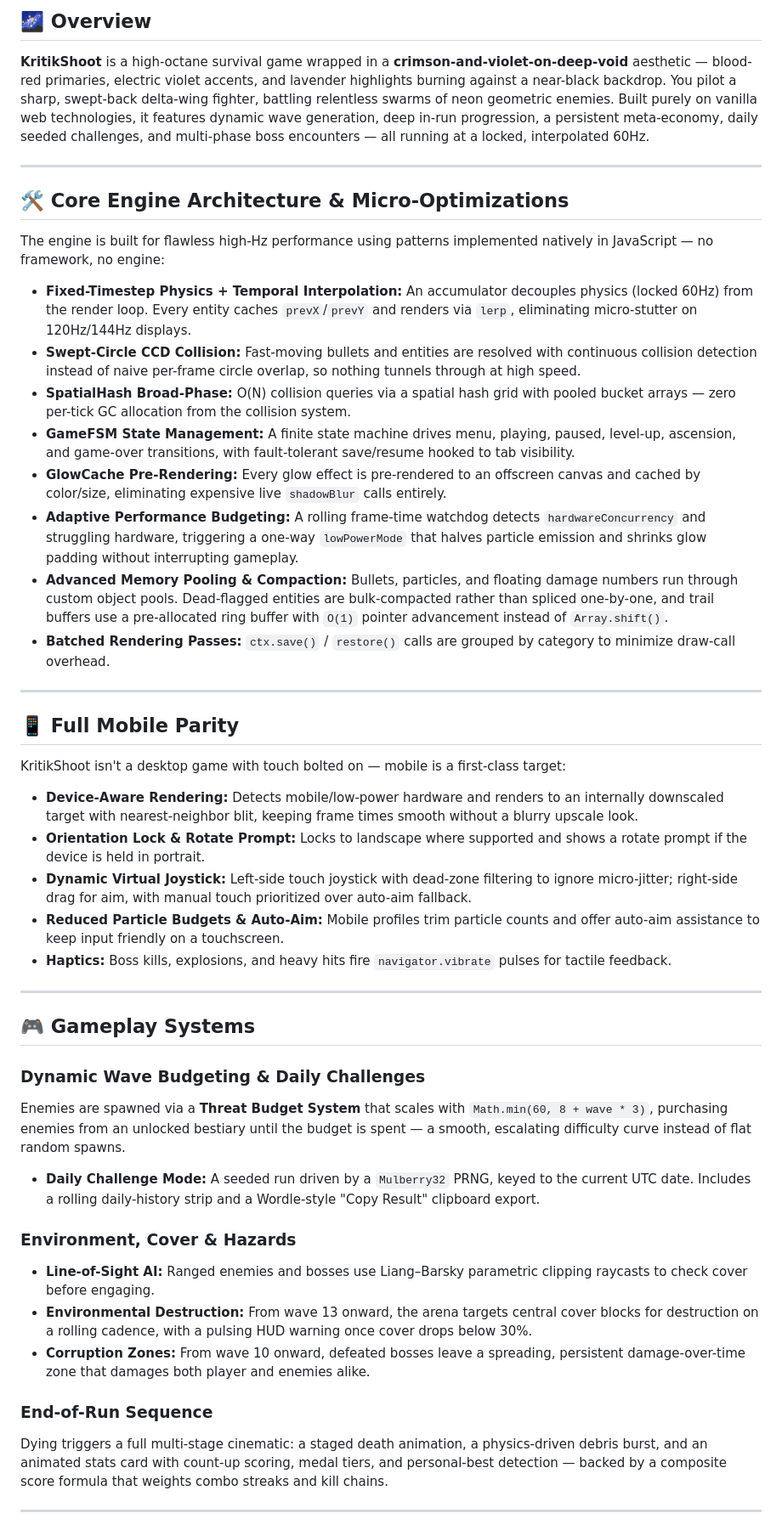
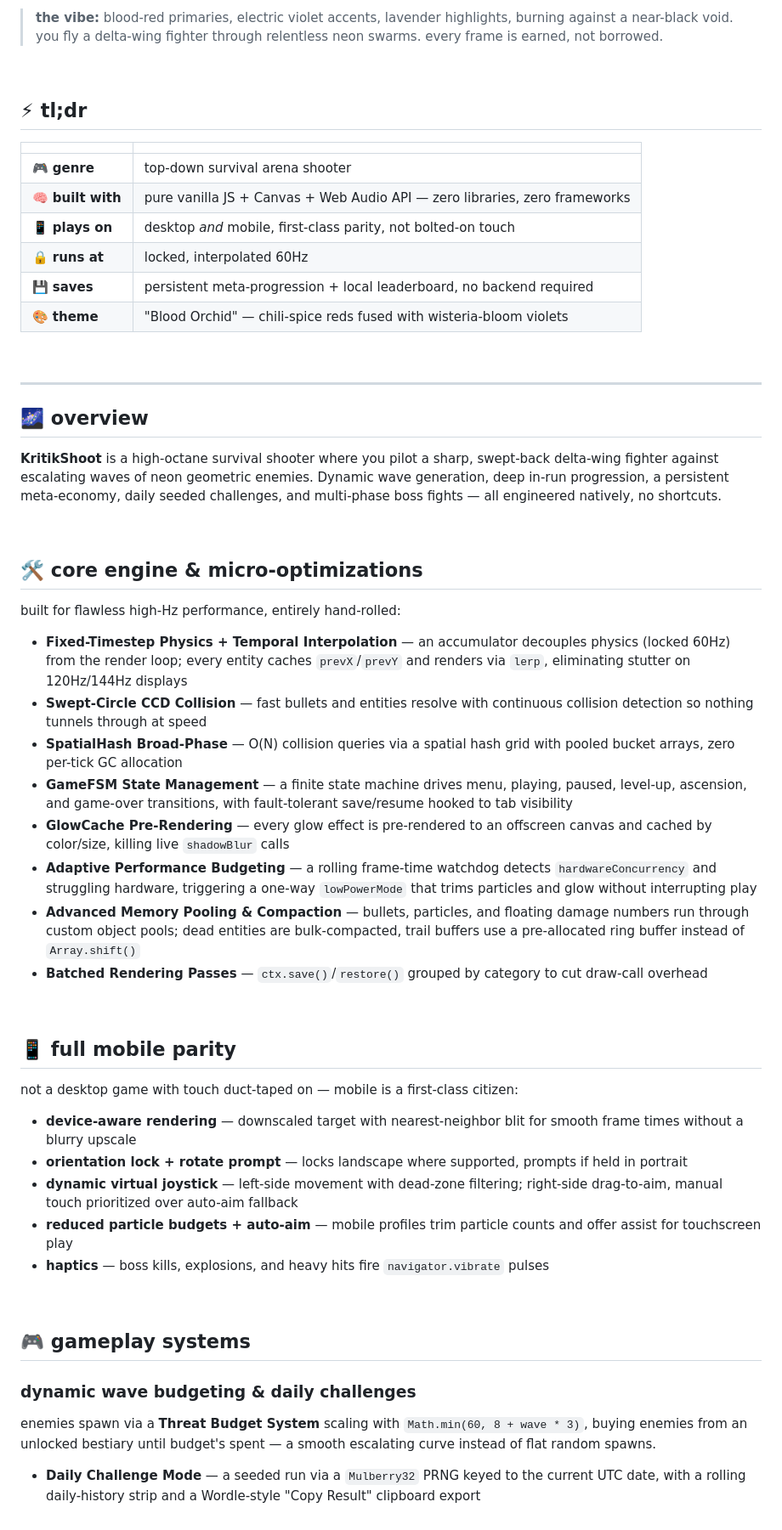
Before and after one commit to LeagueStar/KritikShoot, a Markdown page: README.md, the part around one of its changes. Shown at 85% size. Rendered like a GitHub page.

```diff
--- a/README.md
+++ b/README.md
@@ -17,51 +19,60 @@
 
-## 🌌 Overview
+> **the vibe:** blood-red primaries, electric violet accents, lavender highlights, burning against a near-black void. you fly a delta-wing fighter through relentless neon swarms. every frame is earned, not borrowed.
 
-**KritikShoot** is a high-octane survival game wrapped in a **crimson-and-violet-on-deep-void** aesthetic — blood-red primaries, electric violet accents, and lavender highlights burning against a near-black backdrop. You pilot a sharp, swept-back delta-wing fighter, battling relentless swarms of neon geometric enemies. Built purely on vanilla web technologies, it features dynamic wave generation, deep in-run progression, a persistent meta-economy, daily seeded challenges, and multi-phase boss encounters — all running at a locked, interpolated 60Hz.
+<br/>
+
+## ⚡ tl;dr
+
+| | |
+|---|---|
+| 🎮 **genre** | top-down survival arena shooter |
+| 🧠 **built with** | pure vanilla JS + Canvas + Web Audio API — zero libraries, zero frameworks |
+| 📱 **plays on** | desktop *and* mobile, first-class parity, not bolted-on touch |
+| 🔒 **runs at** | locked, interpolated 60Hz |
+| 💾 **saves** | persistent meta-progression + local leaderboard, no backend required |
+| 🎨 **theme** | "Blood Orchid" — chili-spice reds fused with wisteria-bloom violets |
+
+<br/>
 
 ---
 
-## 🛠️ Core Engine Architecture & Micro-Optimizations
+## 🌌 overview
 
-The engine is built for flawless high-Hz performance using patterns implemented natively in JavaScript — no framework, no engine:
+**KritikShoot** is a high-octane survival shooter where you pilot a sharp, swept-back delta-wing fighter against escalating waves of neon geometric enemies. Dynamic wave generation, deep in-run progression, a persistent meta-economy, daily seeded challenges, and multi-phase boss fights — all engineered natively, no shortcuts.
 
-* **Fixed-Timestep Physics + Temporal Interpolation:** An accumulator decouples physics (locked 60Hz) from the render loop. Every entity caches `prevX`/`prevY` and renders via `lerp`, eliminating micro-stutter on 120Hz/144Hz displays.
-* **Swept-Circle CCD Collision:** Fast-moving bullets and entities are resolved with continuous collision detection instead of naive per-frame circle overlap, so nothing tunnels through at high speed.
-* **SpatialHash Broad-Phase:** O(N) collision queries via a spatial hash grid with pooled bucket arrays — zero per-tick GC allocation from the collision system.
-* **GameFSM State Management:** A finite state machine drives menu, playing, paused, level-up, ascension, and game-over transitions, with fault-tolerant save/resume hooked to tab visibility.
-* **GlowCache Pre-Rendering:** Every glow effect is pre-rendered to an offscreen canvas and cached by color/size, eliminating expensive live `shadowBlur` calls entirely.
-* **Adaptive Performance Budgeting:** A rolling frame-time watchdog detects `hardwareConcurrency` and struggling hardware, triggering a one-way `lowPowerMode` that halves particle emission and shrinks glow padding without interrupting gameplay.
-* **Advanced Memory Pooling & Compaction:** Bullets, particles, and floating damage numbers run through custom object pools. Dead-flagged entities are bulk-compacted rather than spliced one-by-one, and trail buffers use a pre-allocated ring buffer with `O(1)` pointer advancement instead of `Array.shift()`.
-* **Batched Rendering Passes:** `ctx.save()` / `restore()` calls are grouped by category to minimize draw-call overhead.
+<br/>
 
----
+## 🛠️ core engine & micro-optimizations
 
-## 📱 Full Mobile Parity
+built for flawless high-Hz performance, entirely hand-rolled:
 
-KritikShoot isn't a desktop game with touch bolted on — mobile is a first-class target:
+- **Fixed-Timestep Physics + Temporal Interpolation** — an accumulator decouples physics (locked 60Hz) from the render loop; every entity caches `prevX`/`prevY` and renders via `lerp`, eliminating stutter on 120Hz/144Hz displays
+- **Swept-Circle CCD Collision** — fast bullets and entities resolve with continuous collision detection so nothing tunnels through at speed
+- **SpatialHash Broad-Phase** — O(N) collision queries via a spatial hash grid with pooled bucket arrays, zero per-tick GC allocation
+- **GameFSM State Management** — a finite state machine drives menu, playing, paused, level-up, ascension, and game-over transitions, with fault-tolerant save/resume hooked to tab visibility
+- **GlowCache Pre-Rendering** — every glow effect is pre-rendered to an offscreen canvas and cached by color/size, killing live `shadowBlur` calls
+- **Adaptive Performance Budgeting** — a rolling frame-time watchdog detects `hardwareConcurrency` and struggling hardware, triggering a one-way `lowPowerMode` that trims particles and glow without interrupting play
+- **Advanced Memory Pooling & Compaction** — bullets, particles, and floating damage numbers run through custom object pools; dead entities are bulk-compacted, trail buffers use a pre-allocated ring buffer instead of `Array.shift()`
+- **Batched Rendering Passes** — `ctx.save()`/`restore()` grouped by category to cut draw-call overhead
 
-* **Device-Aware Rendering:** Detects mobile/low-power hardware and renders to an internally downscaled target with nearest-neighbor blit, keeping frame times smooth without a blurry upscale look.
-* **Orientation Lock & Rotate Prompt:** Locks to landscape where supported and shows a rotate prompt if the device is held in portrait.
-* **Dynamic Virtual Joystick:** Left-side touch joystick with dead-zone filtering to ignore micro-jitter; right-side drag for aim, with manual touch prioritized over auto-aim fallback.
-* **Reduced Particle Budgets & Auto-Aim:** Mobile profiles trim particle counts and offer auto-aim assistance to keep input friendly on a touchscreen.
-* **Haptics:** Boss kills, explosions, and heavy hits fire `navigator.vibrate` pulses for tactile feedback.
+<br/>
 
----
+## 📱 full mobile parity
 
-## 🎮 Gameplay Systems
+not a desktop game with touch duct-taped on — mobile is a first-class citizen:
 
-### Dynamic Wave Budgeting & Daily Challenges
-Enemies are spawned via a **Threat Budget System** that scales with `Math.min(60, 8 + wave * 3)`, purchasing enemies from an unlocked bestiary until the budget is spent — a smooth, escalating difficulty curve instead of flat random spawns.
+- **device-aware rendering** — downscaled target with nearest-neighbor blit for smooth frame times without a blurry upscale
+- **orientation lock + rotate prompt** — locks landscape where supported, prompts if held in portrait
+- **dynamic virtual joystick** — left-side movement with dead-zone filtering; right-side drag-to-aim, manual touch prioritized over auto-aim fallback
+- **reduced particle budgets + auto-aim** — mobile profiles trim particle counts and offer assist for touchscreen play
+- **haptics** — boss kills, explosions, and heavy hits fire `navigator.vibrate` pulses
 
-* **Daily Challenge Mode:** A seeded run driven by a `Mulberry32` PRNG, keyed to the current UTC date. Includes a rolling daily-history strip and a Wordle-style "Copy Result" clipboard export.
+<br/>
 
-### Environment, Cover & Hazards
-* **Line-of-Sight AI:** Ranged enemies and bosses use Liang–Barsky parametric clipping raycasts to check cover before engaging.
-* **Environmental Destruction:** From wave 13 onward, the arena targets central cover blocks for destruction on a rolling cadence, with a pulsing HUD warning once cover drops below 30%.
-* **Corruption Zones:** From wave 10 onward, defeated bosses leave a spreading, persistent damage-over-time zone that damages both player and enemies alike.
+## 🎮 gameplay systems
 
-### End-of-Run Sequence
-Dying triggers a full multi-stage cinematic: a staged death animation, a physics-driven debris burst, and an animated stats card with count-up scoring, medal tiers, and personal-best detection — backed by a composite score formula that weights combo streaks and kill chains.
+### dynamic wave budgeting & daily challenges
+enemies spawn via a **Threat Budget System** scaling with `Math.min(60, 8 + wave * 3)`, buying enemies from an unlocked bestiary until budget's spent — a smooth escalating curve instead of flat random spawns.
 
----
+- **Daily Challenge Mode** — a seeded run via a `Mulberry32` PRNG keyed to the current UTC date, with a rolling daily-history strip and a Wordle-style "Copy Result" clipboard export
 
```
Also changed, not shown: other parts of README.md (+122 -91 lines).
